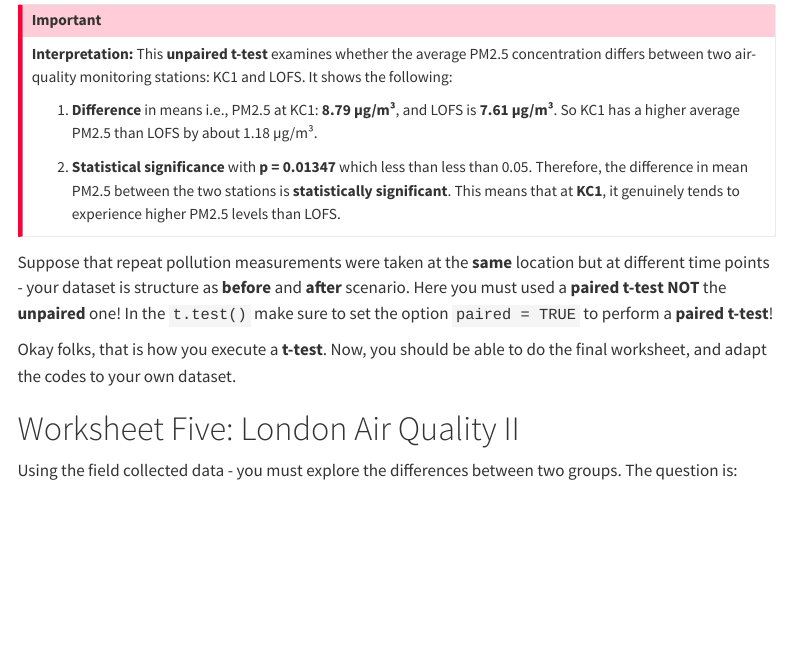
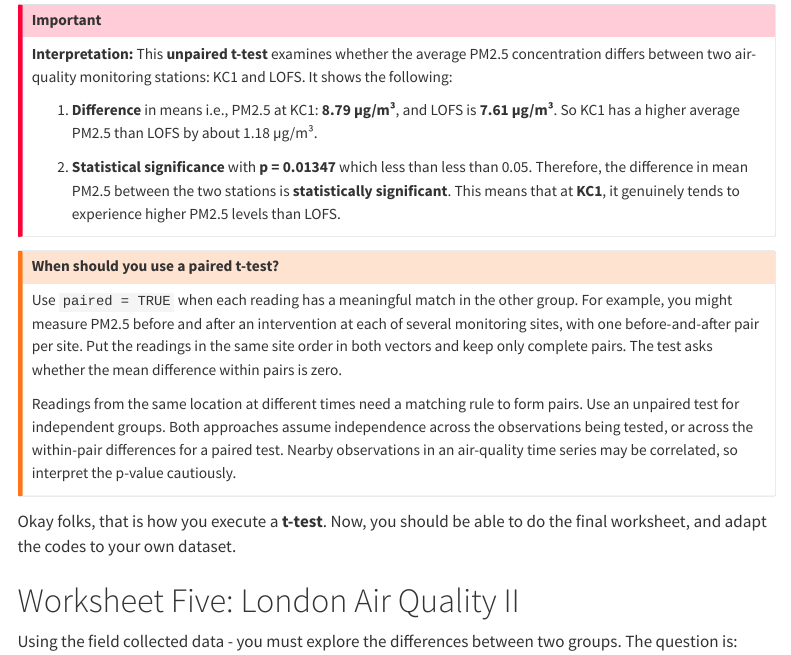
Before and after one commit to UCLPG-MSC-SGDS/GEOG0191_2627, a Quarto document (10-london_airquality_ttests.qmd): the page in a window 1100 px wide, from 2030 px down. Rendered offline with R 4.5, knitr and Pandoc in place of Quarto, with nearby package versions; some code elsewhere in the file could not run offline; menus at the side of the page are left out; long lines of code are wrapped.

Commit message:
Clarify when to use paired t-tests in Week 9

```diff
--- a/10-london_airquality_ttests.qmd
+++ b/10-london_airquality_ttests.qmd
@@ -63,8 +63,12 @@ t.test(air_data_ttest$pm2.5[air_data_ttest$code == "KC1"], air_data_ttest$pm2.5[
 2. **Statistical significance** with **p = 0.01347** which less than less than 0.05. Therefore, the difference in mean PM2.5 between the two stations is **statistically significant**. This means that at **KC1**, it genuinely tends to experience higher PM2.5 levels than LOFS.
 :::
 
-:::(.callout-warning)
-Suppose that repeat pollution measurements were taken at the **same** location but at different time points - your dataset is structure as **before** and **after** scenario. Here you must used a **paired t-test** **NOT** the **unpaired** one! In the `t.test()` make sure to set the option `paired = TRUE` to perform a **paired t-test**!
+::: {.callout-warning}
+## When should you use a paired t-test?
+
+Use `paired = TRUE` when each reading has a meaningful match in the other group. For example, you might measure PM2.5 before and after an intervention at each of several monitoring sites, with one before-and-after pair per site. Put the readings in the same site order in both vectors and keep only complete pairs. The test asks whether the mean difference within pairs is zero.
+
+Readings from the same location at different times need a matching rule to form pairs. Use an unpaired test for independent groups. Both approaches assume independence across the observations being tested, or across the within-pair differences for a paired test. Nearby observations in an air-quality time series may be correlated, so interpret the p-value cautiously.
 :::
 
 Okay folks, that is how you execute a **t-test**. Now, you should be able to do the final worksheet, and adapt the codes to your own dataset.
```
Also changed, not shown: docs/search.json, 1 other file.
